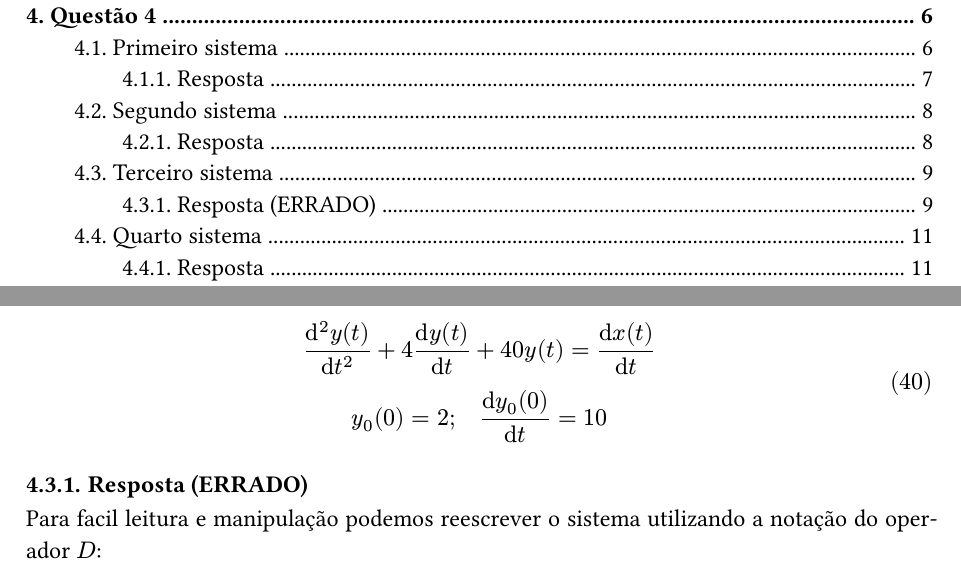
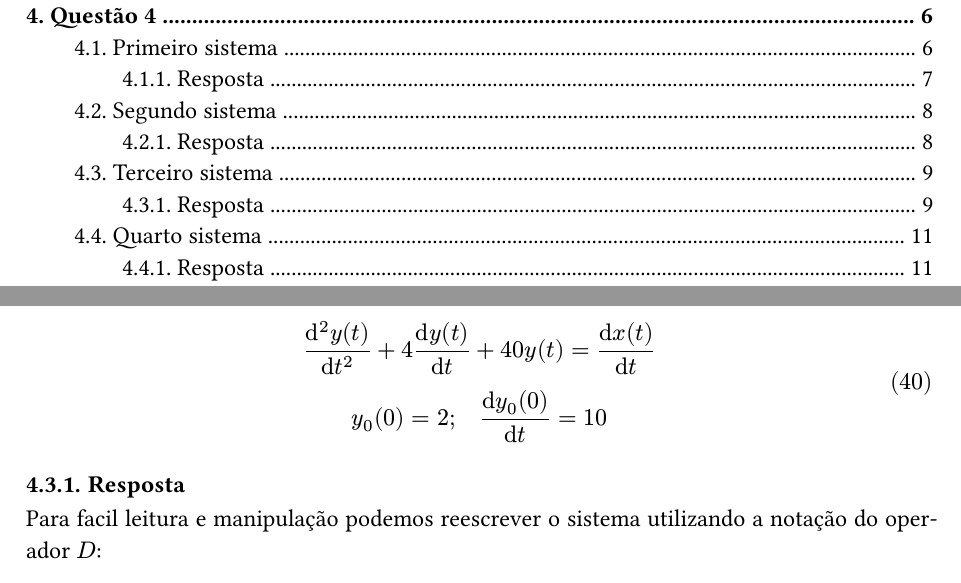
Before and after one commit to gabrielluizep/eng-sis1, a Typst document (prova-2.typ): two parts of pages 2 and 9 of 15, joined at a grey line, cut so that both start at the same text. The pictures show the PDF file prova-2.pdf that the author committed with the source.

Commit message:
correcoes prova 2

```diff
--- a/prova-2.typ
+++ b/prova-2.typ
@@ -372,7 +372,7 @@ $
 = 2 ;quad (dif y_0(0))/(dif t) = 10
 $
 
-=== Resposta (ERRADO)
+=== Resposta
 
 Para facil leitura e manipulação podemos reescrever o sistema utilizando a
 notação do operador $D$:
```
Also changed, not shown: prova-2.pdf.
